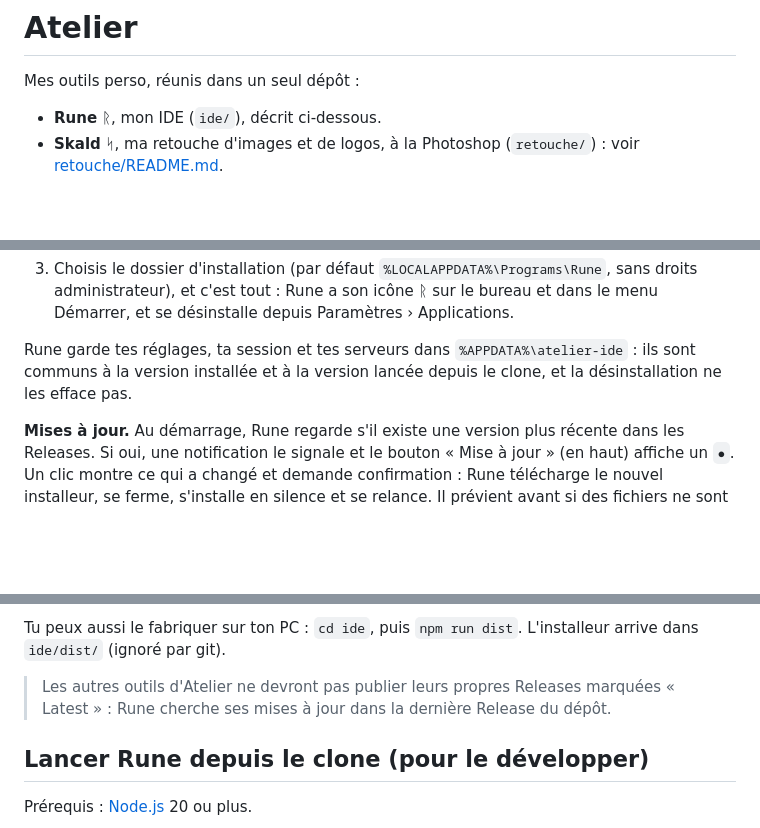
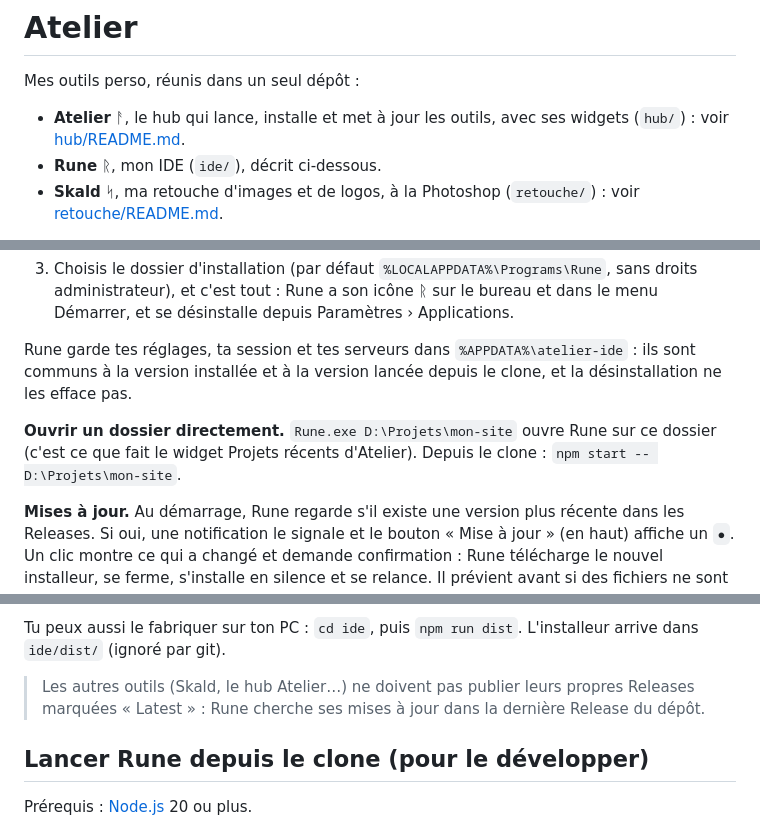
Before and after one commit to RagnardRock/atelier, a Markdown page: README.md, 3 parts joined by grey strips. Rendered like a GitHub page; blank space fills up the shorter version.

Commit message:
Atelier : README du hub, et lien depuis le README du dépôt
Co-Authored-By: Claude Opus 5.5 (1M context) <noreply@anthropic.com>
Claude-Session: https://claude.ai/code/session_01JSL5HtRnMY45BTaVEbCgvc

```diff
--- a/README.md
+++ b/README.md
@@ -2,6 +2,7 @@
 
 Mes outils perso, réunis dans un seul dépôt :
 
+- **Atelier** ᚨ, le hub qui lance, installe et met à jour les outils, avec ses widgets (`hub/`) : voir [hub/README.md](hub/README.md).
 - **Rune** ᚱ, mon IDE (`ide/`), décrit ci-dessous.
 - **Skald** ᛋ, ma retouche d'images et de logos, à la Photoshop (`retouche/`) : voir [retouche/README.md](retouche/README.md).
 
@@ -16,6 +17,8 @@ Rune s'installe comme n'importe quel logiciel, avec **`Rune-Setup-<version>.exe`
 3. Choisis le dossier d'installation (par défaut `%LOCALAPPDATA%\Programs\Rune`, sans droits administrateur), et c'est tout : Rune a son icône ᚱ sur le bureau et dans le menu Démarrer, et se désinstalle depuis Paramètres › Applications.
 
 Rune garde tes réglages, ta session et tes serveurs dans `%APPDATA%\atelier-ide` : ils sont communs à la version installée et à la version lancée depuis le clone, et la désinstallation ne les efface pas.
+
+**Ouvrir un dossier directement.** `Rune.exe D:\Projets\mon-site` ouvre Rune sur ce dossier (c'est ce que fait le widget Projets récents d'Atelier). Depuis le clone : `npm start -- D:\Projets\mon-site`.
 
 **Mises à jour.** Au démarrage, Rune regarde s'il existe une version plus récente dans les Releases. Si oui, une notification le signale et le bouton « Mise à jour » (en haut) affiche un `●`. Un clic montre ce qui a changé et demande confirmation : Rune télécharge le nouvel installeur, se ferme, s'installe en silence et se relance. Il prévient avant si des fichiers ne sont pas enregistrés.
 
@@ -35,7 +38,7 @@ Sur chaque pull request qui touche `ide/`, GitHub fabrique aussi l'installeur, s
 
 Tu peux aussi le fabriquer sur ton PC : `cd ide`, puis `npm run dist`. L'installeur arrive dans `ide/dist/` (ignoré par git).
 
-> Les autres outils d'Atelier ne devront pas publier leurs propres Releases marquées « Latest » : Rune cherche ses mises à jour dans la dernière Release du dépôt.
+> Les autres outils (Skald, le hub Atelier…) ne doivent pas publier leurs propres Releases marquées « Latest » : Rune cherche ses mises à jour dans la dernière Release du dépôt.
 
 ## Lancer Rune depuis le clone (pour le développer)
 
```
Also changed, not shown: hub/README.md (added, +83 -0 lines).
